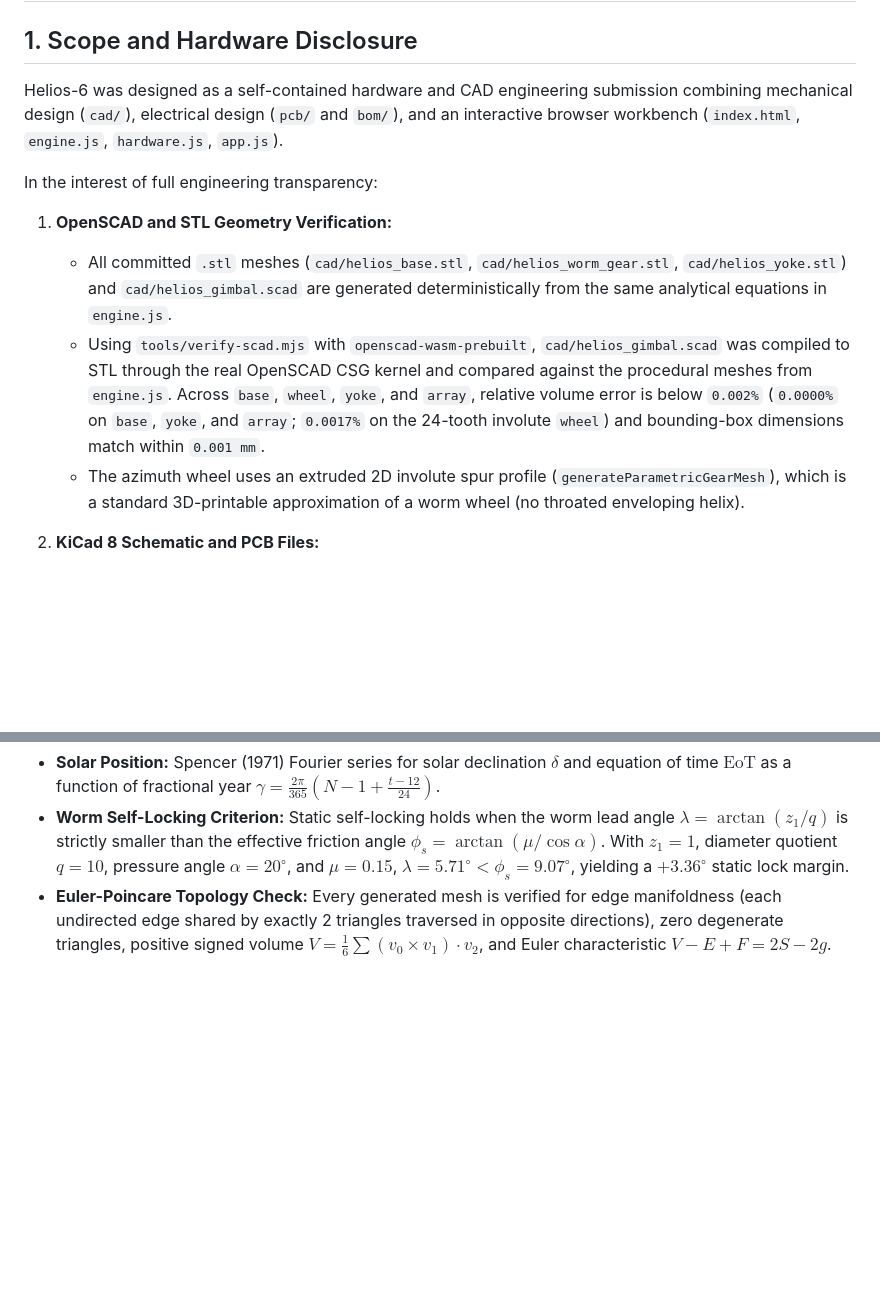
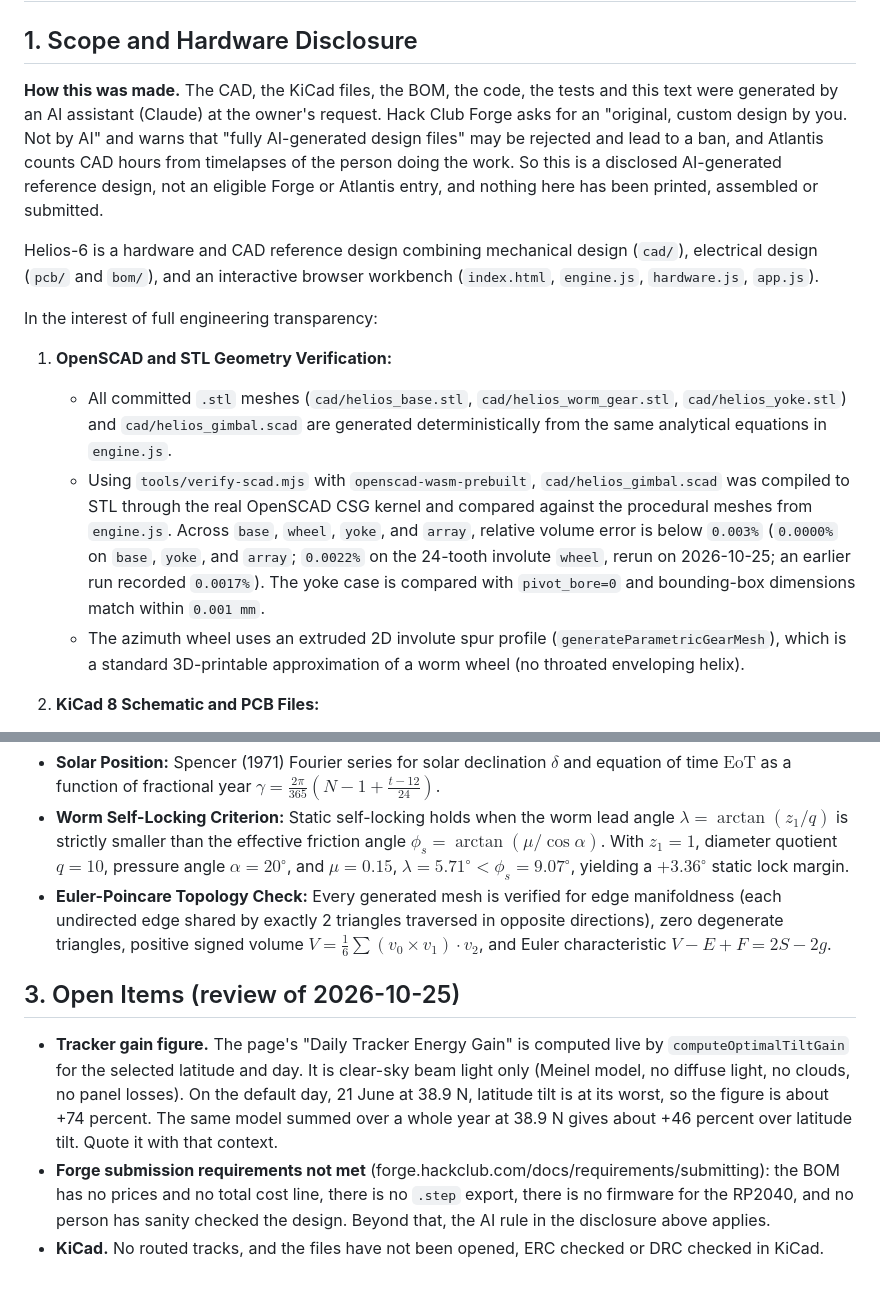
Before and after one commit to draarivpatel-ui/helios-cad-forge, a Markdown page: NOTES.md, 2 parts joined by grey strips. Drawn GitHub-style; blank space fills up the shorter version.

Commit message:
Disclose AI generation and Forge and Atlantis ineligibility; correct verification figures
README and NOTES now say the CAD, KiCad files, BOM and code were generated
by an AI assistant, which Forge's design rules and Atlantis's timelapse hours
do not allow. The OpenSCAD wheel volume error reruns at 0.0022 percent, not
0.0017, so the bound is below 0.003 percent. The suite has 69 tests. The
board has no MPPT converter despite the file names. The 21 LCSC numbers were
matched on lcsc.com. NOTES lists the open Forge requirements and the context
for the tracker gain figure.

Co-Authored-By: Claude Opus 5.5 <noreply@anthropic.com>

```diff
--- a/NOTES.md
+++ b/NOTES.md
@@ -2,13 +2,15 @@
 
 ## 1. Scope and Hardware Disclosure
 
-Helios-6 was designed as a self-contained hardware and CAD engineering submission combining mechanical design (`cad/`), electrical design (`pcb/` and `bom/`), and an interactive browser workbench (`index.html`, `engine.js`, `hardware.js`, `app.js`).
+**How this was made.** The CAD, the KiCad files, the BOM, the code, the tests and this text were generated by an AI assistant (Claude) at the owner's request. Hack Club Forge asks for an "original, custom design by you. Not by AI" and warns that "fully AI-generated design files" may be rejected and lead to a ban, and Atlantis counts CAD hours from timelapses of the person doing the work. So this is a disclosed AI-generated reference design, not an eligible Forge or Atlantis entry, and nothing here has been printed, assembled or submitted.
+
+Helios-6 is a hardware and CAD reference design combining mechanical design (`cad/`), electrical design (`pcb/` and `bom/`), and an interactive browser workbench (`index.html`, `engine.js`, `hardware.js`, `app.js`).
 
 In the interest of full engineering transparency:
 
 1. **OpenSCAD and STL Geometry Verification:**
    * All committed `.stl` meshes (`cad/helios_base.stl`, `cad/helios_worm_gear.stl`, `cad/helios_yoke.stl`) and `cad/helios_gimbal.scad` are generated deterministically from the same analytical equations in `engine.js`.
-   * Using `tools/verify-scad.mjs` with `openscad-wasm-prebuilt`, `cad/helios_gimbal.scad` was compiled to STL through the real OpenSCAD CSG kernel and compared against the procedural meshes from `engine.js`. Across `base`, `wheel`, `yoke`, and `array`, relative volume error is below `0.002%` (`0.0000%` on `base`, `yoke`, and `array`; `0.0017%` on the 24-tooth involute `wheel`) and bounding-box dimensions match within `0.001 mm`.
+   * Using `tools/verify-scad.mjs` with `openscad-wasm-prebuilt`, `cad/helios_gimbal.scad` was compiled to STL through the real OpenSCAD CSG kernel and compared against the procedural meshes from `engine.js`. Across `base`, `wheel`, `yoke`, and `array`, relative volume error is below `0.003%` (`0.0000%` on `base`, `yoke`, and `array`; `0.0022%` on the 24-tooth involute `wheel`, rerun on 2026-10-25; an earlier run recorded `0.0017%`). The yoke case is compared with `pivot_bore=0` and bounding-box dimensions match within `0.001 mm`.
    * The azimuth wheel uses an extruded 2D involute spur profile (`generateParametricGearMesh`), which is a standard 3D-printable approximation of a worm wheel (no throated enveloping helix).
 
 2. **KiCad 8 Schematic and PCB Files:**
@@ -24,3 +26,9 @@ In the interest of full engineering transparency:
 * **Solar Position:** Spencer (1971) Fourier series for solar declination $\delta$ and equation of time $\text{EoT}$ as a function of fractional year $\gamma = \frac{2\pi}{365}(N - 1 + \frac{t - 12}{24})$.
 * **Worm Self-Locking Criterion:** Static self-locking holds when the worm lead angle $\lambda = \arctan(z_1 / q)$ is strictly smaller than the effective friction angle $\phi_s = \arctan(\mu / \cos\alpha)$. With $z_1 = 1$, diameter quotient $q = 10$, pressure angle $\alpha = 20^\circ$, and $\mu = 0.15$, $\lambda = 5.71^\circ < \phi_s = 9.07^\circ$, yielding a $+3.36^\circ$ static lock margin.
 * **Euler-Poincare Topology Check:** Every generated mesh is verified for edge manifoldness (each undirected edge shared by exactly 2 triangles traversed in opposite directions), zero degenerate triangles, positive signed volume $V = \frac{1}{6}\sum (v_0 \times v_1) \cdot v_2$, and Euler characteristic $V - E + F = 2S - 2g$.
+
+## 3. Open Items (review of 2026-10-25)
+
+* **Tracker gain figure.** The page's "Daily Tracker Energy Gain" is computed live by `computeOptimalTiltGain` for the selected latitude and day. It is clear-sky beam light only (Meinel model, no diffuse light, no clouds, no panel losses). On the default day, 21 June at 38.9 N, latitude tilt is at its worst, so the figure is about +74 percent. The same model summed over a whole year at 38.9 N gives about +46 percent over latitude tilt. Quote it with that context.
+* **Forge submission requirements not met** (forge.hackclub.com/docs/requirements/submitting): the BOM has no prices and no total cost line, there is no `.step` export, there is no firmware for the RP2040, and no person has sanity checked the design. Beyond that, the AI rule in the disclosure above applies.
+* **KiCad.** No routed tracks, and the files have not been opened, ERC checked or DRC checked in KiCad.
```
Also changed, not shown: README.md (+5 -1 lines).
